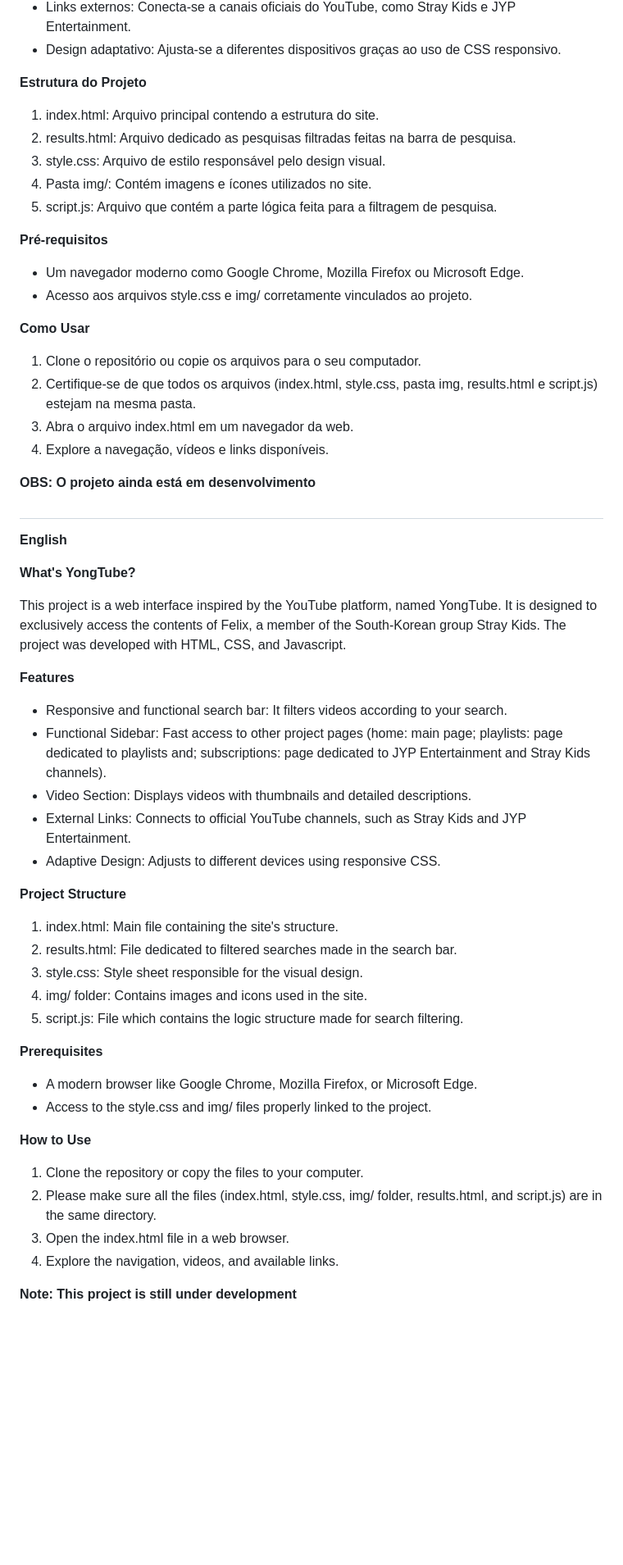
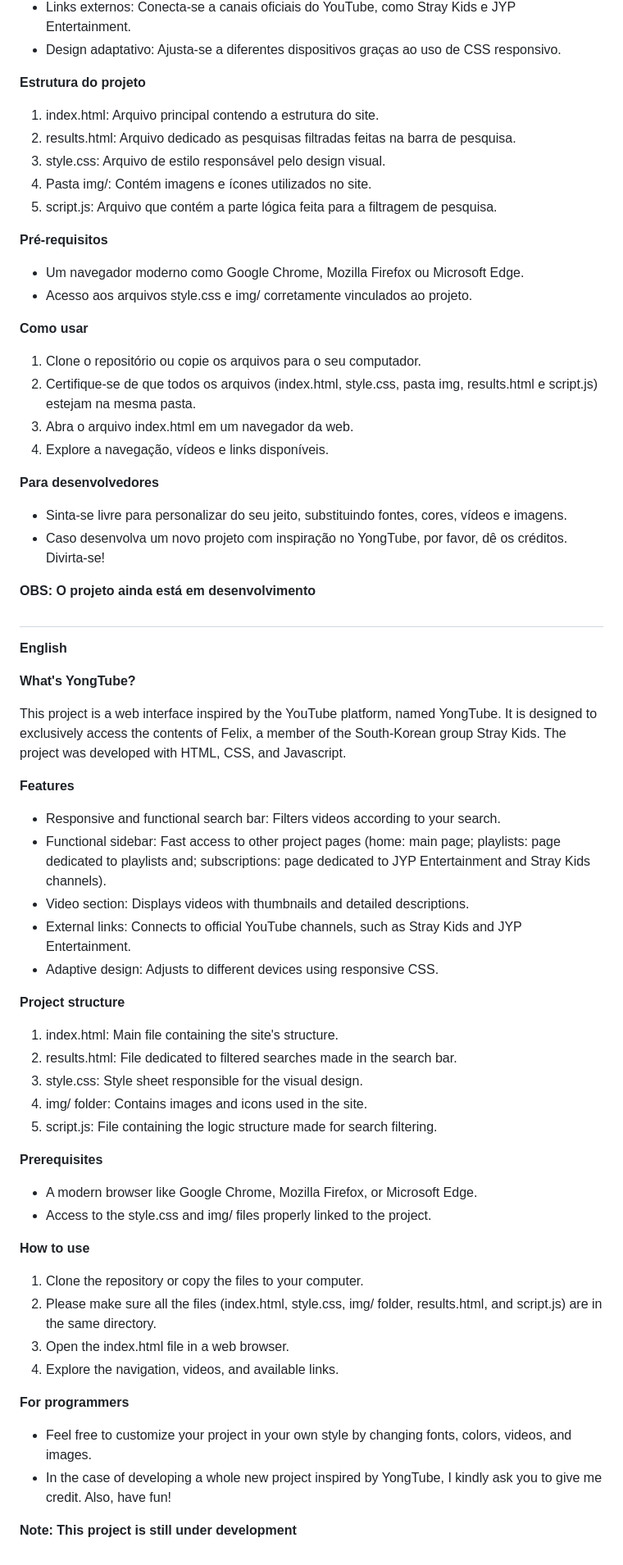
Before and after one commit to karimendes/yongtube, a Markdown page: README.md, the part around the change. Shown at 82% size. Drawn GitHub-style; blank space fills up the shorter version.

```diff
--- a/README.md
+++ b/README.md
@@ -16,7 +16,7 @@ Este projeto é uma interface web inspirada na plataforma de vídeo YouTube, cha
 - Links externos: Conecta-se a canais oficiais do YouTube, como Stray Kids e JYP Entertainment.
 - Design adaptativo: Ajusta-se a diferentes dispositivos graças ao uso de CSS responsivo.
 
-**Estrutura do Projeto**
+**Estrutura do projeto**
 
 1. index.html: Arquivo principal contendo a estrutura do site.
 2. results.html: Arquivo dedicado as pesquisas filtradas feitas na barra de pesquisa.
@@ -29,12 +29,17 @@ Este projeto é uma interface web inspirada na plataforma de vídeo YouTube, cha
 - Um navegador moderno como Google Chrome, Mozilla Firefox ou Microsoft Edge.
 - Acesso aos arquivos style.css e img/ corretamente vinculados ao projeto.
 
-**Como Usar**
+**Como usar**
 
 1. Clone o repositório ou copie os arquivos para o seu computador.
 2. Certifique-se de que todos os arquivos (index.html, style.css, pasta img, results.html e script.js) estejam na mesma pasta.
 3. Abra o arquivo index.html em um navegador da web.
 4. Explore a navegação, vídeos e links disponíveis.
+
+**Para desenvolvedores**
+
+- Sinta-se livre para personalizar do seu jeito, substituindo fontes, cores, vídeos e imagens.
+- Caso desenvolva um novo projeto com inspiração no YongTube, por favor, dê os créditos. Divirta-se!
 
 **OBS: O projeto ainda está em desenvolvimento**
 
@@ -48,29 +53,34 @@ This project is a web interface inspired by the YouTube platform, named YongTube
 
 **Features**
 
-- Responsive and functional search bar: It filters videos according to your search.
-- Functional Sidebar: Fast access to other project pages (home: main page; playlists: page dedicated to playlists and; subscriptions: page dedicated to JYP Entertainment and Stray Kids channels).
-- Video Section: Displays videos with thumbnails and detailed descriptions.
-- External Links: Connects to official YouTube channels, such as Stray Kids and JYP Entertainment.
-- Adaptive Design: Adjusts to different devices using responsive CSS.
+- Responsive and functional search bar: Filters videos according to your search.
+- Functional sidebar: Fast access to other project pages (home: main page; playlists: page dedicated to playlists and; subscriptions: page dedicated to JYP Entertainment and Stray Kids channels).
+- Video section: Displays videos with thumbnails and detailed descriptions.
+- External links: Connects to official YouTube channels, such as Stray Kids and JYP Entertainment.
+- Adaptive design: Adjusts to different devices using responsive CSS.
 
-**Project Structure**
+**Project structure**
 1. index.html: Main file containing the site's structure.
 2. results.html: File dedicated to filtered searches made in the search bar.
 3. style.css: Style sheet responsible for the visual design.
 4. img/ folder: Contains images and icons used in the site.
-5. script.js: File which contains the logic structure made for search filtering.
+5. script.js: File containing the logic structure made for search filtering.
 
 **Prerequisites**
 
 - A modern browser like Google Chrome, Mozilla Firefox, or Microsoft Edge.
 - Access to the style.css and img/ files properly linked to the project.
 
-**How to Use**
+**How to use**
 
 1. Clone the repository or copy the files to your computer.
 2. Please make sure all the files (index.html, style.css, img/ folder, results.html, and script.js) are in the same directory.
 3. Open the index.html file in a web browser.
 4. Explore the navigation, videos, and available links.
 
+**For programmers**
+
+- Feel free to customize your project in your own style by changing fonts, colors, videos, and images.
+- In the case of developing a whole new project inspired by YongTube, I kindly ask you to give me credit. Also, have fun!
+
 **Note: This project is still under development**
```
